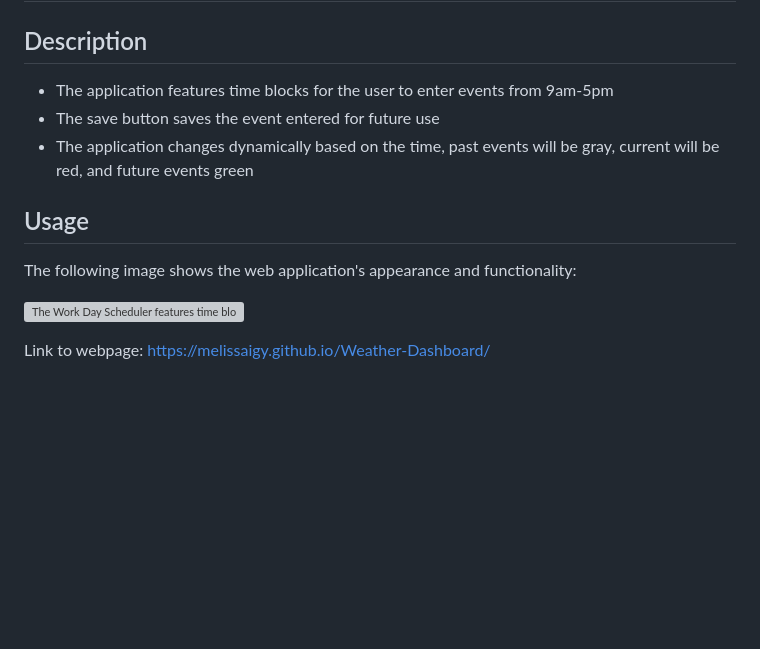
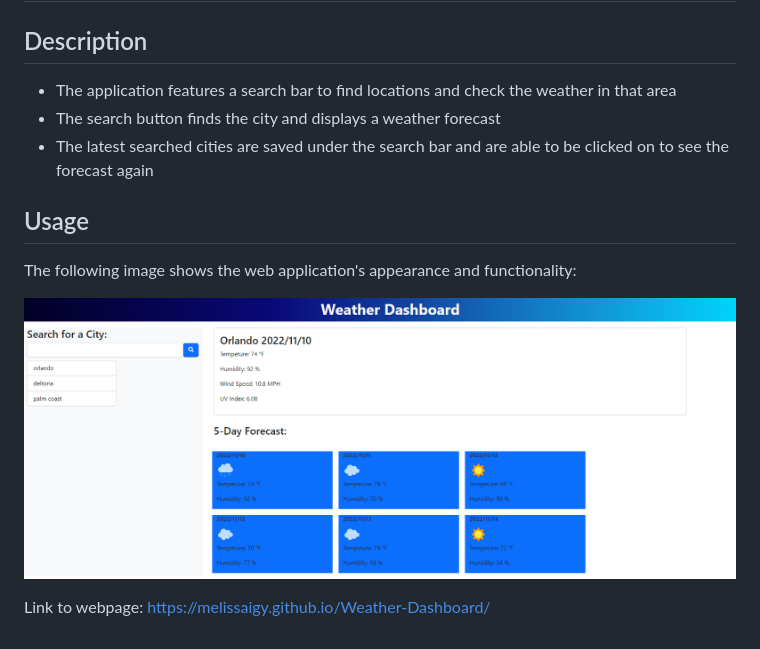
Before and after one commit to melissaigy/Weather-Dashboard, a Markdown page: README.md, the part around the change. Rendered like a GitHub page; pictures changed too: _C__Users_mgree_Desktop_Dev%20Projects_CHALLENGE%206_index.html.png (added); blank space fills up the shorter version; grey boxes are pictures that could not be loaded.

Commit message:
added css

```diff
--- a/README.md
+++ b/README.md
@@ -1,14 +1,14 @@
 # Weather Dashboard
 
 ## Description
-* The application features time blocks for the user to enter events from 9am-5pm
-* The save button saves the event entered for future use
-* The application changes dynamically based on the time, past events will be gray, current will be red, and future events green
+* The application features a search bar to find locations and check the weather in that area
+* The search button finds the city and displays a weather forecast
+* The latest searched cities are saved under the search bar and are able to be clicked on to see the forecast again
 
 ## Usage
 
 The following image shows the web application's appearance and functionality:
 
-![The Work Day Scheduler features time blocks from 9-5 to schedule events.](./assets/melissaigy.github.io_Work-Day-Scheduler-App_.png)
+![The weather dashboard gives a forecast for a selected city.](./_C__Users_mgree_Desktop_Dev%2520Projects_CHALLENGE%25206_index.html.png)
 
 Link to webpage: https://melissaigy.github.io/Weather-Dashboard/
```
Also changed, not shown: 1 other file.
